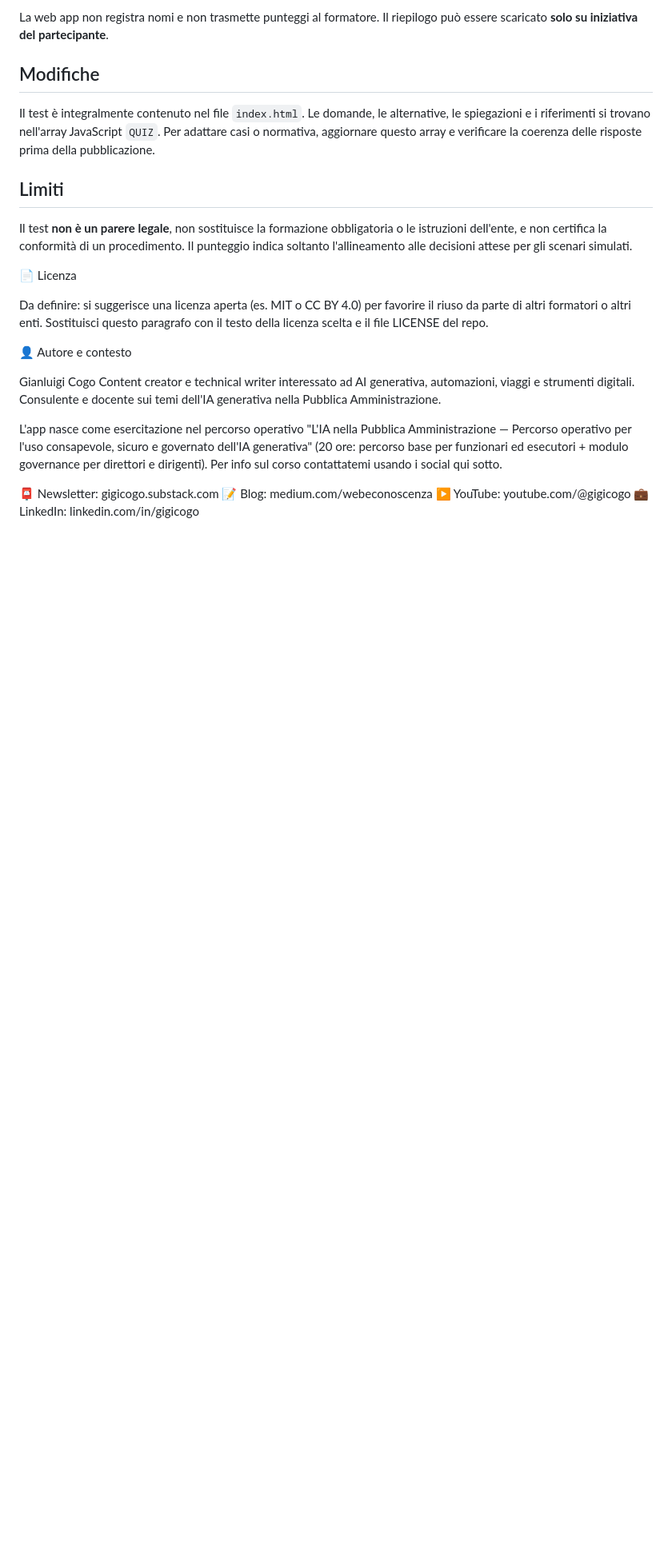
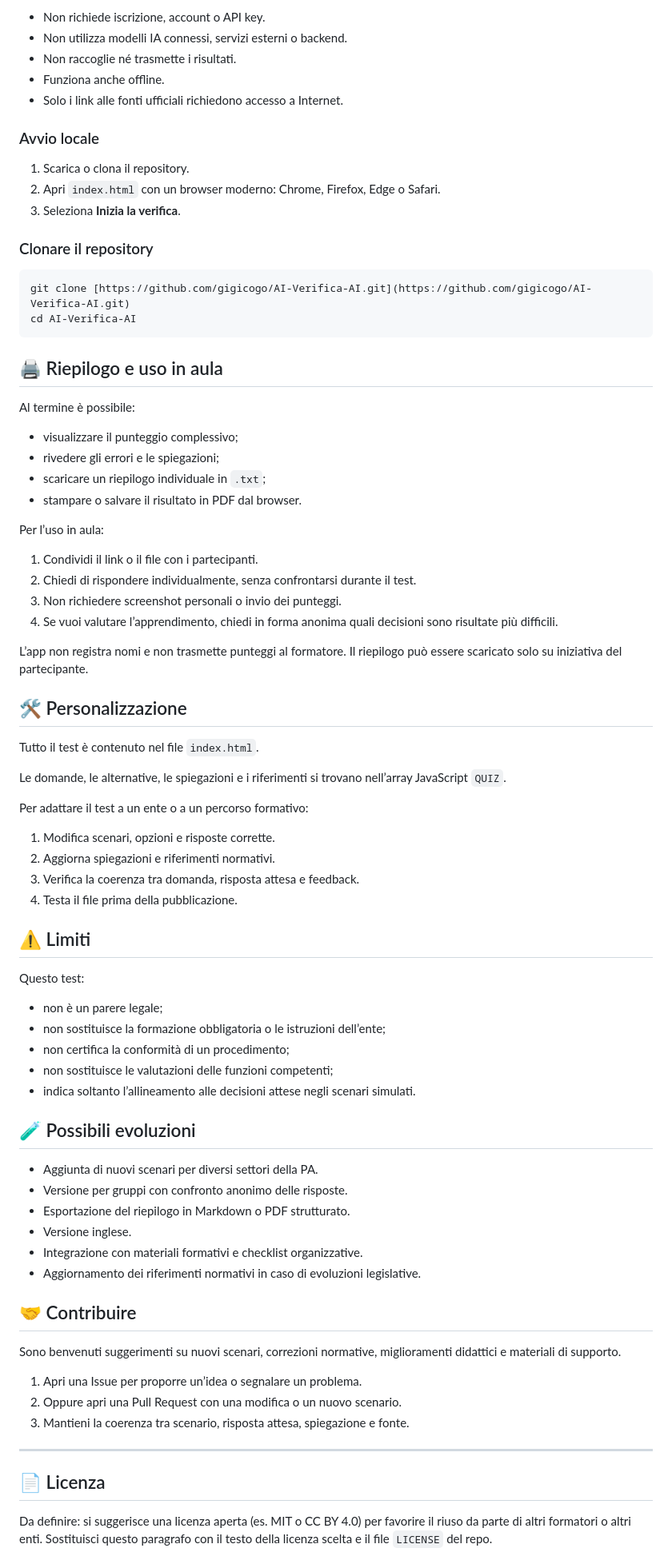
Before and after one commit to gigicogo/AI-Verifica-AI, a Markdown page: README.md, the part around one of its changes. Shown at 80% size. GitHub-like rendering; blank space fills up the shorter version.

````diff
--- a/README.md
+++ b/README.md
@@ -46,25 +76,84 @@ Condividi il link in chat. Chiedi a ciascun partecipante di rispondere individua
 
-La web app non registra nomi e non trasmette punteggi al formatore. Il riepilogo può essere scaricato **solo su iniziativa del partecipante**.
+- Non richiede iscrizione, account o API key.
+- Non utilizza modelli IA connessi, servizi esterni o backend.
+- Non raccoglie né trasmette i risultati.
+- Funziona anche offline.
+- Solo i link alle fonti ufficiali richiedono accesso a Internet.
 
-## Modifiche
+### Avvio locale
 
-Il test è integralmente contenuto nel file `index.html`. Le domande, le alternative, le spiegazioni e i riferimenti si trovano nell'array JavaScript `QUIZ`. Per adattare casi o normativa, aggiornare questo array e verificare la coerenza delle risposte prima della pubblicazione.
+1. Scarica o clona il repository.
+2. Apri `index.html` con un browser moderno: Chrome, Firefox, Edge o Safari.
+3. Seleziona **Inizia la verifica**.
 
-## Limiti
+### Clonare il repository
 
-Il test **non è un parere legale**, non sostituisce la formazione obbligatoria o le istruzioni dell'ente, e non certifica la conformità di un procedimento. Il punteggio indica soltanto l'allineamento alle decisioni attese per gli scenari simulati.
+```bash
+git clone [https://github.com/gigicogo/AI-Verifica-AI.git](https://github.com/gigicogo/AI-Verifica-AI.git)
+cd AI-Verifica-AI
+```
 
-📄 Licenza
+## 🖨️ Riepilogo e uso in aula
 
-Da definire: si suggerisce una licenza aperta (es. MIT o CC BY 4.0) per favorire il riuso da parte di altri formatori o altri enti. Sostituisci questo paragrafo con il testo della licenza scelta e il file LICENSE del repo.
+Al termine è possibile:
 
-👤 Autore e contesto
+- visualizzare il punteggio complessivo;
+- rivedere gli errori e le spiegazioni;
+- scaricare un riepilogo individuale in `.txt`;
+- stampare o salvare il risultato in PDF dal browser.
 
-Gianluigi Cogo Content creator e technical writer interessato ad AI generativa, automazioni, viaggi e strumenti digitali. Consulente e docente sui temi dell'IA generativa nella Pubblica Amministrazione.
+Per l’uso in aula:
 
-L'app nasce come esercitazione nel percorso operativo "L'IA nella Pubblica Amministrazione — Percorso operativo per l'uso consapevole, sicuro e governato dell'IA generativa" (20 ore: percorso base per funzionari ed esecutori + modulo governance per direttori e dirigenti). Per info sul corso contattatemi usando i social qui sotto.
+1. Condividi il link o il file con i partecipanti.
+2. Chiedi di rispondere individualmente, senza confrontarsi durante il test.
+3. Non richiedere screenshot personali o invio dei punteggi.
+4. Se vuoi valutare l’apprendimento, chiedi in forma anonima quali decisioni sono risultate più difficili.
 
-📮 Newsletter: gigicogo.substack.com
-📝 Blog: medium.com/webeconoscenza
-▶️ YouTube: youtube.com/@gigicogo
-💼 LinkedIn: linkedin.com/in/gigicogo
+L’app non registra nomi e non trasmette punteggi al formatore. Il riepilogo può essere scaricato solo su iniziativa del partecipante.
+
+## 🛠️ Personalizzazione
+
+Tutto il test è contenuto nel file `index.html`.
+
+Le domande, le alternative, le spiegazioni e i riferimenti si trovano nell’array JavaScript `QUIZ`.
+
+Per adattare il test a un ente o a un percorso formativo:
+
+1. Modifica scenari, opzioni e risposte corrette.
+2. Aggiorna spiegazioni e riferimenti normativi.
+3. Verifica la coerenza tra domanda, risposta attesa e feedback.
+4. Testa il file prima della pubblicazione.
+
+## ⚠️ Limiti
+
+Questo test:
+
+- non è un parere legale;
+- non sostituisce la formazione obbligatoria o le istruzioni dell’ente;
+- non certifica la conformità di un procedimento;
+- non sostituisce le valutazioni delle funzioni competenti;
+- indica soltanto l’allineamento alle decisioni attese negli scenari simulati.
+
+## 🧪 Possibili evoluzioni
+
+- Aggiunta di nuovi scenari per diversi settori della PA.
+- Versione per gruppi con confronto anonimo delle risposte.
+- Esportazione del riepilogo in Markdown o PDF strutturato.
+- Versione inglese.
+- Integrazione con materiali formativi e checklist organizzative.
+- Aggiornamento dei riferimenti normativi in caso di evoluzioni legislative.
+
+## 🤝 Contribuire
+
+Sono benvenuti suggerimenti su nuovi scenari, correzioni normative, miglioramenti didattici e materiali di supporto.
+
+1. Apri una Issue per proporre un’idea o segnalare un problema.
+2. Oppure apri una Pull Request con una modifica o un nuovo scenario.
+3. Mantieni la coerenza tra scenario, risposta attesa, spiegazione e fonte.
+
+---
+
+## 📄 Licenza
+
+Da definire: si suggerisce una licenza aperta (es. MIT o CC BY 4.0) per favorire il riuso da parte di altri formatori o altri enti. Sostituisci questo paragrafo con il testo della licenza scelta e il file `LICENSE` del repo.
+
````
Also changed, not shown: other parts of README.md (+67 -26 lines).
